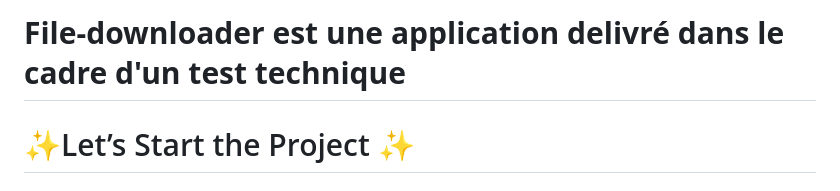
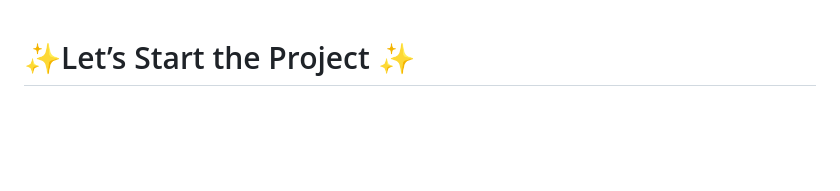
Before and after one commit to AhmedKhnissi/File-downloader, a Markdown page: README.md, the part around the change. GitHub-like rendering; blank space fills up the shorter version.

```diff
--- a/README.md
+++ b/README.md
@@ -1,4 +1,3 @@
-# **File-downloader est une application delivré dans le cadre d'un test technique**
 # ✨Let’s Start the Project ✨
 ## **Part 1: Clone du repo Github **
 ### **Step 1: Clone du code**
```
